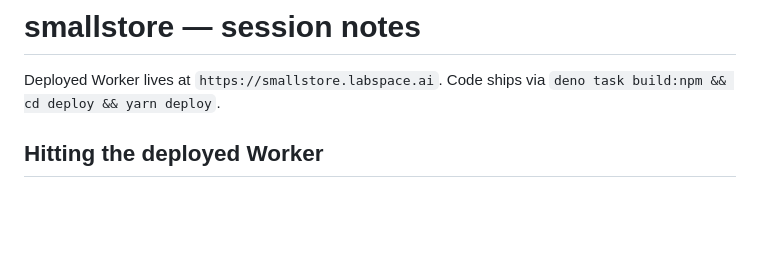
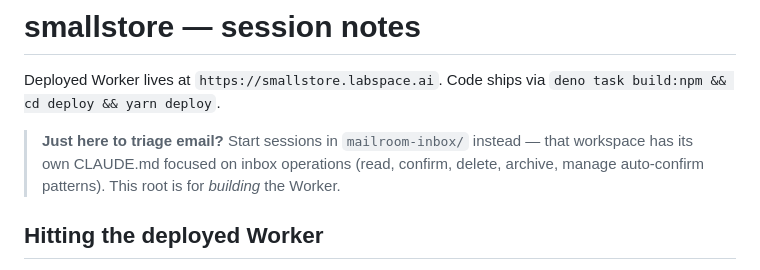
Before and after one commit to janzheng/smallstore, a Markdown page: CLAUDE.md, the part around the change. Drawn GitHub-style; blank space fills up the shorter version.

```diff
--- a/CLAUDE.md
+++ b/CLAUDE.md
@@ -1,6 +1,8 @@
 # smallstore — session notes
 
 Deployed Worker lives at `https://smallstore.labspace.ai`. Code ships via `deno task build:npm && cd deploy && yarn deploy`.
+
+> **Just here to triage email?** Start sessions in `mailroom-inbox/` instead — that workspace has its own CLAUDE.md focused on inbox operations (read, confirm, delete, archive, manage auto-confirm patterns). This root is for *building* the Worker.
 
 ## Hitting the deployed Worker
 
```
Also changed, not shown: mailroom-inbox/CLAUDE.md (added, +68 -0 lines).
